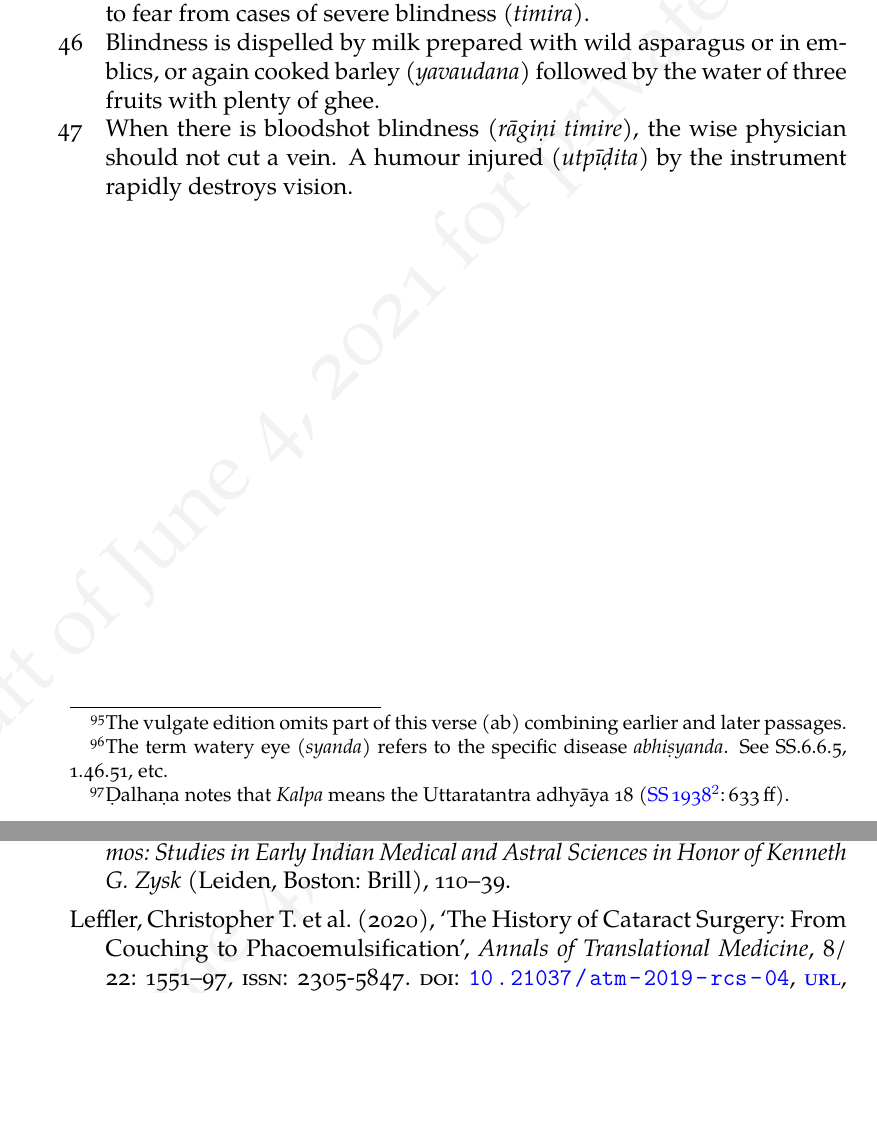
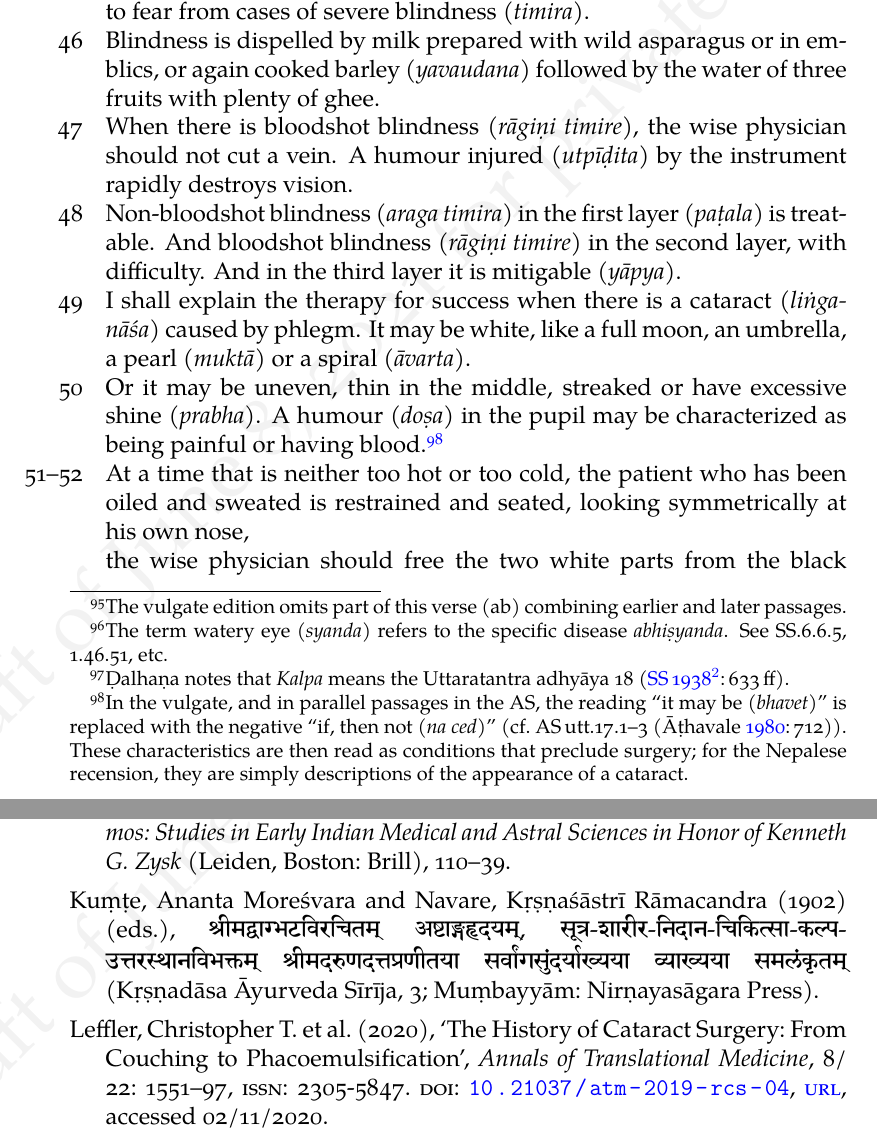
Before and after one commit to wujastyk/sushrutaproject, a LaTeX document (translation/incremental_SS_Translation.tex, which reads translation/incremental_SS_Translation.bib): two parts of pages 25 and 30 of 43 before the commit and two parts of pages 25 and 31 of 44 after it, joined at a grey line, cut so that both start at the same text, the shorter picture padded with empty space. The pictures show the PDF file translation/incremental_SS_Translation.pdf that the author committed with the source.

Commit message:
after Tuesday session

```diff
--- a/translation/incremental_SS_Translation.bib
+++ b/translation/incremental_SS_Translation.bib
@@ -647,0 +662,4 @@ its structure, selected structural elements and a few selected elements of conte
+  location         = {Muṃbayyām},
+  publisher        = {Nirṇaya\-sāgara Press},
+  title            = {\dev{śrīmadvāgbhaṭaviracitam aṣṭāṅgahṛdayam, sūtra-śārīra-nidāna-cikitsā-kalpa-uttarasthānavibhaktam śrīmadaruṇadattapraṇītayā sarvāṃgasuṃdaryākhyayā vyākhyayā samalaṃkṛtam}},
+  number           = {3},
--- a/translation/incremental_SS_Translation.tex
+++ b/translation/incremental_SS_Translation.tex
@@ -1576,11 +1587,45 @@ When there is \se{rāgiṇi timire}{bloodshot blindness}, the wise physician sho
 not cut a vein.  A humour \se{utpīḍita}{injured} by the instrument rapidly
 destroys vision.
 
+\item[48]
+
+\se{araga timira}{Non-bloodshot blindness} in the first \se{paṭala}{layer} is
+treatable.  And \se{rāgiṇi timire}{bloodshot blindness} in the second layer, with
+difficulty.
+%\footnote{Although the SS says \se{kṛcchra}{with difficulty}, the
+%implication is that it is \se{asādhya}{impossible to treat} (cf.\ SS 6.17.2
+%above).}
+And in the third layer it is \se{yāpya}{mitigable}.
+
+
+\item [49]
+
+I shall explain the therapy for success when there is a \se{liṅganāśa}{cataract}
+caused by phlegm.   It may be white, like a full moon, an umbrella, a
+\se{muktā}{pearl} or a \se{āvarta}{spiral}.
+
+\item [50] Or it may be uneven, thin in the middle, streaked or have excessive
+\se{prabha}{shine}. A \se{doṣa}{humour} in the pupil may be characterized as being
+painful or having blood.\footnote{In the vulgate, and in parallel passages in the
+AS, the reading “\se{bhavet}{it may be}” is replaced with the negative “\se{na
+ced}{if, then not}” (cf.\ \AS{utt.17.1--3}{712}).   These characteristics are then
+read as conditions that preclude surgery;  for the Nepalese recension, they are
+simply descriptions of the appearance of a cataract.}
+
+\item [51--52]
+
+At a time that is neither too hot or too cold,
+the patient who has been oiled and sweated
+is restrained and seated, looking symmetrically at his own nose,
+
+the wise physician should free the two white parts from the \se{kṛṣṇa}{black} at the
+\se{apāṅga}{corner of the eye}, having squeezed it,
+at the naturally ocurring
 
 
 \end{translation}
 
-
+% got to here
 
 \newpage
 
```
Also changed, not shown: 06-su.ut/kl_699_uttaratantra.txt (+1 -1 lines), 06-su.ut/nak_5-333_uttaratantra.txt (+1 -1 lines), 06-su.ut/provisional-edition_uttaratantra.txt (+1 -1 lines), translation/incremental_SS_Translation.pdf, translation/incremental_SS_Translation.bib (22 more changed lines), translation/incremental_SS_Translation.tex (19 more changed lines).
